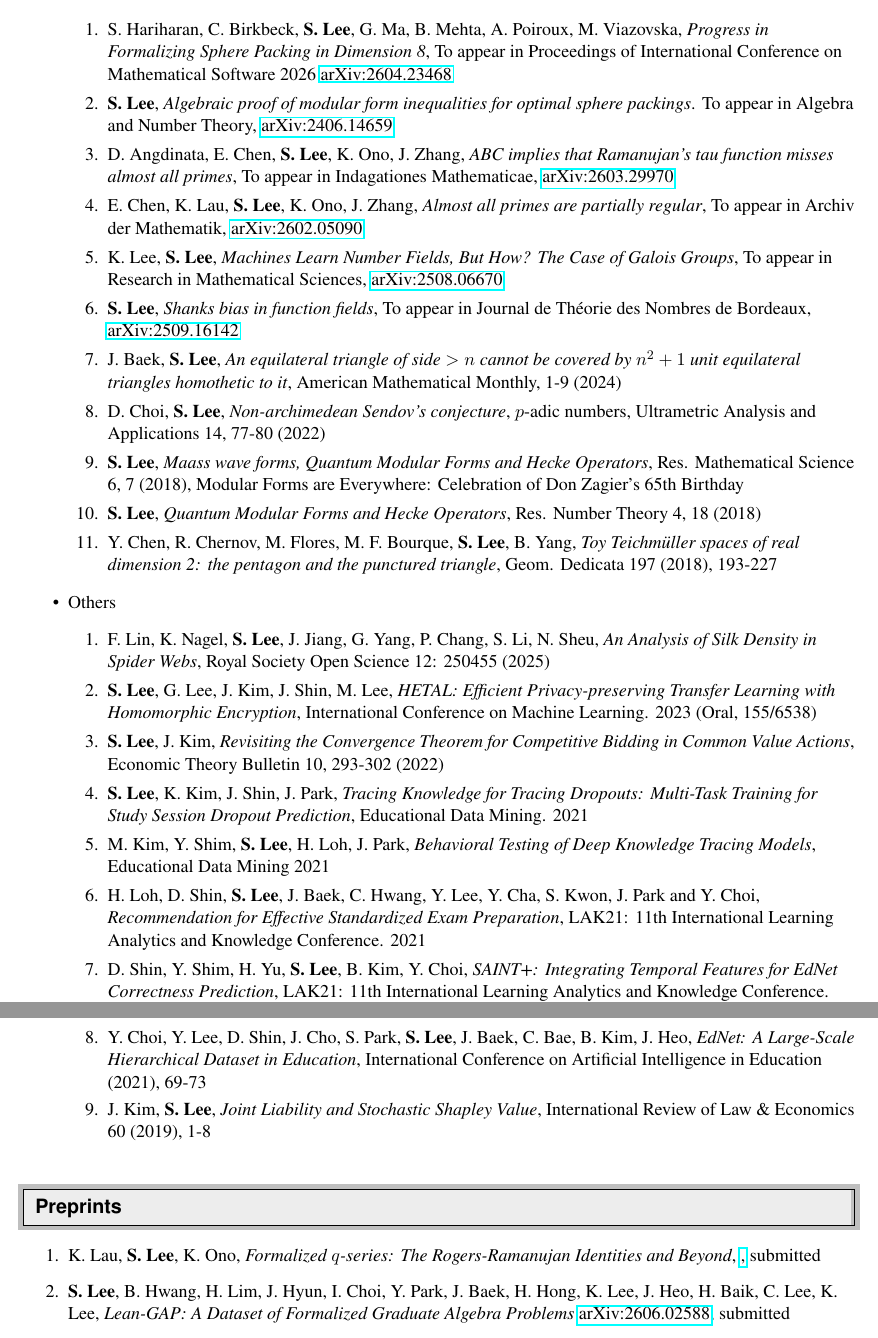
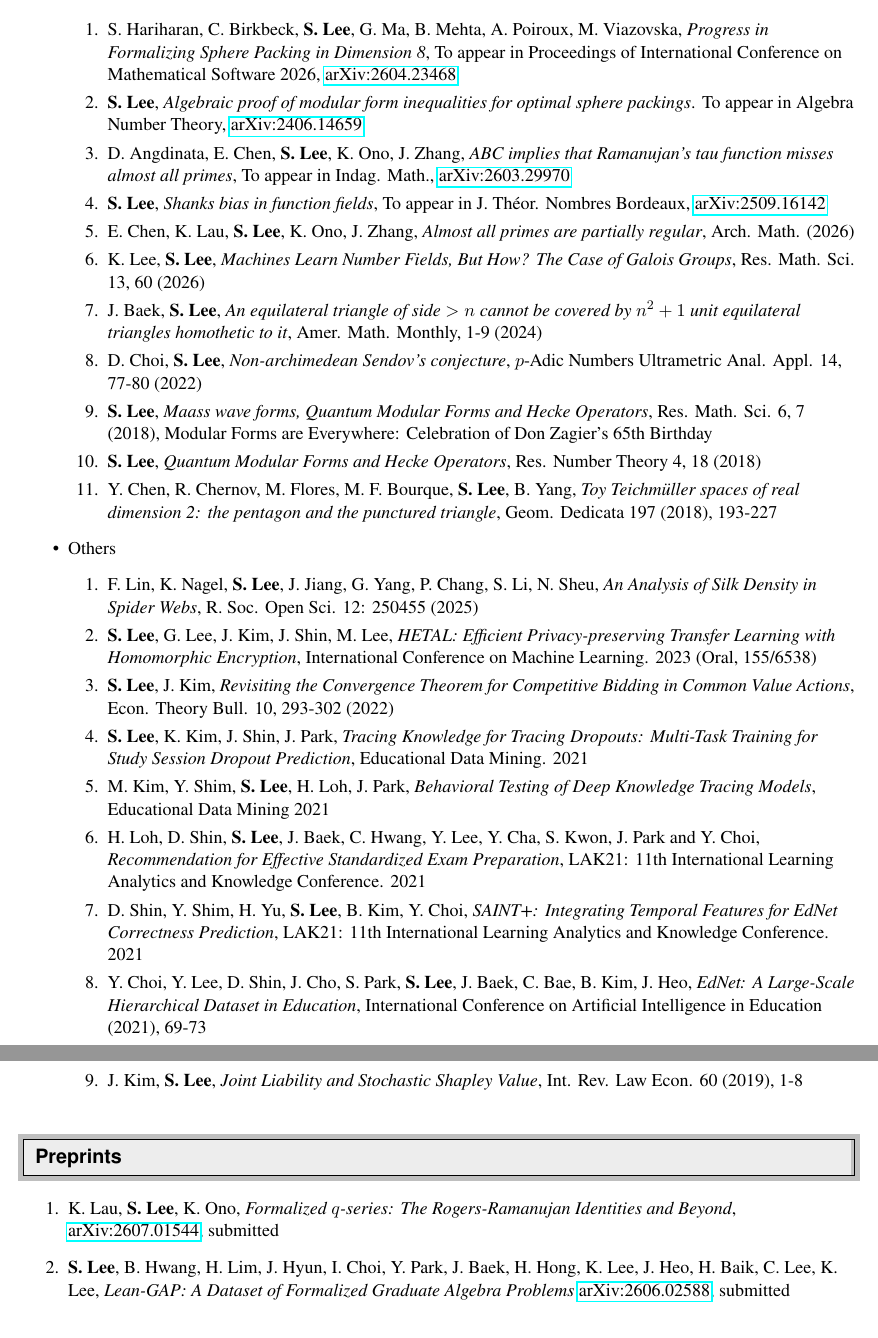
Before and after one commit to seewoo5/seewoo5.github.io, a LaTeX CV (assets/cv/CV.tex): two parts of pages 2 and 3 of 7, joined at a grey line, cut so that both start at the same text. Compiled offline with pdfLaTeX.

Commit message:
update research and cv

```diff
--- a/assets/cv/CV.tex
+++ b/assets/cv/CV.tex
@@ -154,36 +153,36 @@
 \begin{itemize}
 	\item Math
 	\begin{enumerate}
-		\item S. Hariharan, C. Birkbeck, \textbf{S. Lee}, G. Ma, B. Mehta, A. Poiroux, M. Viazovska, \emph{Progress in Formalizing Sphere Packing in Dimension 8}, To appear in Proceedings of International Conference on Mathematical Software 2026 \href{http://arxiv.org/abs/2604.23468}{arXiv:2604.23468}
-		\item \textbf{S. Lee}, \emph{Algebraic proof of modular form inequalities for optimal sphere packings}. To appear in Algebra and Number Theory, \href{https://arxiv.org/abs/2406.14659}{arXiv:2406.14659}
-		\item D. Angdinata, E. Chen, \textbf{S. Lee}, K. Ono, J. Zhang, \emph{ABC implies that Ramanujan's tau function misses almost all primes}, To appear in Indagationes Mathematicae, \href{https://arxiv.org/abs/2603.29970}{arXiv:2603.29970}
-		\item E. Chen, K. Lau, \textbf{S. Lee}, K. Ono, J. Zhang, \emph{Almost all primes are partially regular}, To appear in Archiv der Mathematik, \href{https://arxiv.org/abs/2602.05090}{arXiv:2602.05090}
-		\item K. Lee, \textbf{S. Lee}, \emph{Machines Learn Number Fields, But How? The Case of Galois Groups}, To appear in Research in Mathematical Sciences, \href{https://arxiv.org/abs/2508.06670}{arXiv:2508.06670}
-		\item \textbf{S. Lee}, \emph{Shanks bias in function fields}, To appear in Journal de Th\'eorie des Nombres de Bordeaux, \href{https://arxiv.org/abs/2509.16142}{arXiv:2509.16142}
-		\item J. Baek, \textbf{S. Lee}, \emph{An equilateral triangle of side $>n$ cannot be covered by $n^2 + 1$ unit equilateral triangles homothetic to it}, American Mathematical Monthly, 1-9 (2024)
+		\item S. Hariharan, C. Birkbeck, \textbf{S. Lee}, G. Ma, B. Mehta, A. Poiroux, M. Viazovska, \emph{Progress in Formalizing Sphere Packing in Dimension 8}, To appear in Proceedings of International Conference on Mathematical Software 2026, \href{http://arxiv.org/abs/2604.23468}{arXiv:2604.23468}
+		\item \textbf{S. Lee}, \emph{Algebraic proof of modular form inequalities for optimal sphere packings}. To appear in Algebra Number Theory, \href{https://arxiv.org/abs/2406.14659}{arXiv:2406.14659}
+		\item D. Angdinata, E. Chen, \textbf{S. Lee}, K. Ono, J. Zhang, \emph{ABC implies that Ramanujan's tau function misses almost all primes}, To appear in Indag. Math., \href{https://arxiv.org/abs/2603.29970}{arXiv:2603.29970}
+		\item \textbf{S. Lee}, \emph{Shanks bias in function fields}, To appear in J. Th\'eor. Nombres Bordeaux, \href{https://arxiv.org/abs/2509.16142}{arXiv:2509.16142}
+		\item E. Chen, K. Lau, \textbf{S. Lee}, K. Ono, J. Zhang, \emph{Almost all primes are partially regular}, Arch. Math. (2026)
+		\item K. Lee, \textbf{S. Lee}, \emph{Machines Learn Number Fields, But How? The Case of Galois Groups}, Res. Math. Sci. 13, 60 (2026)
+		\item J. Baek, \textbf{S. Lee}, \emph{An equilateral triangle of side $>n$ cannot be covered by $n^2 + 1$ unit equilateral triangles homothetic to it}, Amer. Math. Monthly, 1-9 (2024)
 		\item D. Choi, \textbf{S. Lee}, \emph{Non-archimedean Sendov's conjecture},
-		$p$-adic numbers, Ultrametric Analysis and Applications 14, 77-80 (2022)
-		\item \textbf{S. Lee}, \emph{Maass wave forms, Quantum Modular Forms and Hecke Operators}, Res. Mathematical Science 6, 7 (2018), Modular Forms are Everywhere: Celebration of Don Zagier's 65th Birthday
+		$p$-Adic Numbers Ultrametric Anal. Appl. 14, 77-80 (2022)
+		\item \textbf{S. Lee}, \emph{Maass wave forms, Quantum Modular Forms and Hecke Operators}, Res. Math. Sci. 6, 7 (2018), Modular Forms are Everywhere: Celebration of Don Zagier's 65th Birthday
 		\item \textbf{S. Lee}, \emph{Quantum Modular Forms and Hecke Operators}, Res. Number Theory 4, 18 (2018)
 		\item Y. Chen, R. Chernov, M. Flores, M. F. Bourque, \textbf{S. Lee}, B. Yang, \emph{Toy Teichm\"uller spaces of real dimension 2: the pentagon and the punctured triangle}, Geom. Dedicata 197 (2018), 193-227
 	\end{enumerate}
 	\item Others
 	\begin{enumerate}
-		\item F. Lin, K. Nagel, \textbf{S. Lee}, J. Jiang, G. Yang, P. Chang, S. Li, N. Sheu, \emph{An Analysis of Silk Density in Spider Webs}, Royal Society Open Science 12: 250455 (2025)
+		\item F. Lin, K. Nagel, \textbf{S. Lee}, J. Jiang, G. Yang, P. Chang, S. Li, N. Sheu, \emph{An Analysis of Silk Density in Spider Webs}, R. Soc. Open Sci. 12: 250455 (2025)
 		\item \textbf{S. Lee}, G. Lee, J. Kim, J. Shin, M. Lee, \emph{HETAL: Efficient Privacy-preserving Transfer Learning with Homomorphic Encryption}, International Conference on Machine Learning. 2023 (Oral, 155/6538)
-		\item \textbf{S. Lee}, J. Kim, \emph{Revisiting the Convergence Theorem for Competitive Bidding in Common Value Actions}, Economic Theory Bulletin 10, 293-302 (2022)
+		\item \textbf{S. Lee}, J. Kim, \emph{Revisiting the Convergence Theorem for Competitive Bidding in Common Value Actions}, Econ. Theory Bull. 10, 293-302 (2022)
 		\item \textbf{S. Lee}, K. Kim, J. Shin, J. Park, \emph{Tracing Knowledge for Tracing Dropouts: Multi-Task Training for Study Session Dropout Prediction}, Educational Data Mining. 2021
 		\item M. Kim, Y. Shim, \textbf{S. Lee}, H. Loh, J. Park, \emph{Behavioral Testing of Deep Knowledge Tracing Models}, Educational Data Mining 2021
 		\item H. Loh, D. Shin, \textbf{S. Lee}, J. Baek, C. Hwang, Y. Lee, Y. Cha, S. Kwon, J. Park and Y. Choi, \emph{Recommendation for Effective Standardized Exam Preparation}, LAK21: 11th International Learning Analytics and Knowledge Conference. 2021
 		\item D. Shin, Y. Shim, H. Yu, \textbf{S. Lee}, B. Kim, Y. Choi, \emph{SAINT+: Integrating Temporal Features for EdNet Correctness Prediction}, LAK21: 11th International Learning Analytics and Knowledge Conference. 2021
 		\item Y. Choi, Y. Lee, D. Shin, J. Cho, S. Park, \textbf{S. Lee}, J. Baek, C. Bae, B. Kim, J. Heo, \emph{EdNet: A Large-Scale Hierarchical Dataset in Education}, International Conference on Artificial Intelligence in Education (2021), 69-73
-		\item J. Kim, \textbf{S. Lee}, \emph{Joint Liability and Stochastic Shapley Value}, International Review of Law \& Economics 60 (2019), 1-8
+		\item J. Kim, \textbf{S. Lee}, \emph{Joint Liability and Stochastic Shapley Value}, Int. Rev. Law Econ. 60 (2019), 1-8
 	\end{enumerate}
 \end{itemize}
 
 \resheading{Preprints}
 \begin{enumerate}
-	\item K. Lau, \textbf{S. Lee}, K. Ono, \emph{Formalized $q$-series: The Rogers-Ramanujan Identities and Beyond}, \href{https://arxiv.org/abs/2607.01544}, submitted
+	\item K. Lau, \textbf{S. Lee}, K. Ono, \emph{Formalized $q$-series: The Rogers-Ramanujan Identities and Beyond}, \href{https://arxiv.org/abs/2607.01544}{arXiv:2607.01544}, submitted
 	\item \textbf{S. Lee}, B. Hwang, H. Lim, J. Hyun, I. Choi, Y. Park, J. Baek, H. Hong, K. Lee, J. Heo, H. Baik, C. Lee, K. Lee, \emph{Lean-GAP: A Dataset of Formalized Graduate Algebra Problems} \href{https://arxiv.org/abs/2606.02588}{arXiv:2606.02588}, submitted
 	\item G. Bates, R. Jesubalan, \textbf{S. Lee}, J. Lu, H. Shim, \emph{Ties in function field prime race}, \href{https://arxiv.org/abs/2603.21005}{arXiv:2603.21005}, submitted
 	\item \textbf{S. Lee}, \emph{Inequalities involving polynomials and Quasimodular Forms}, \href{https://arxiv.org/abs/2602.10536}{arXiv:2602.10536}, submitted
```
Also changed, not shown: research.md (+12 -12 lines), assets/cv/CV.pdf, assets/cv/CV.tex (7 more changed lines).
